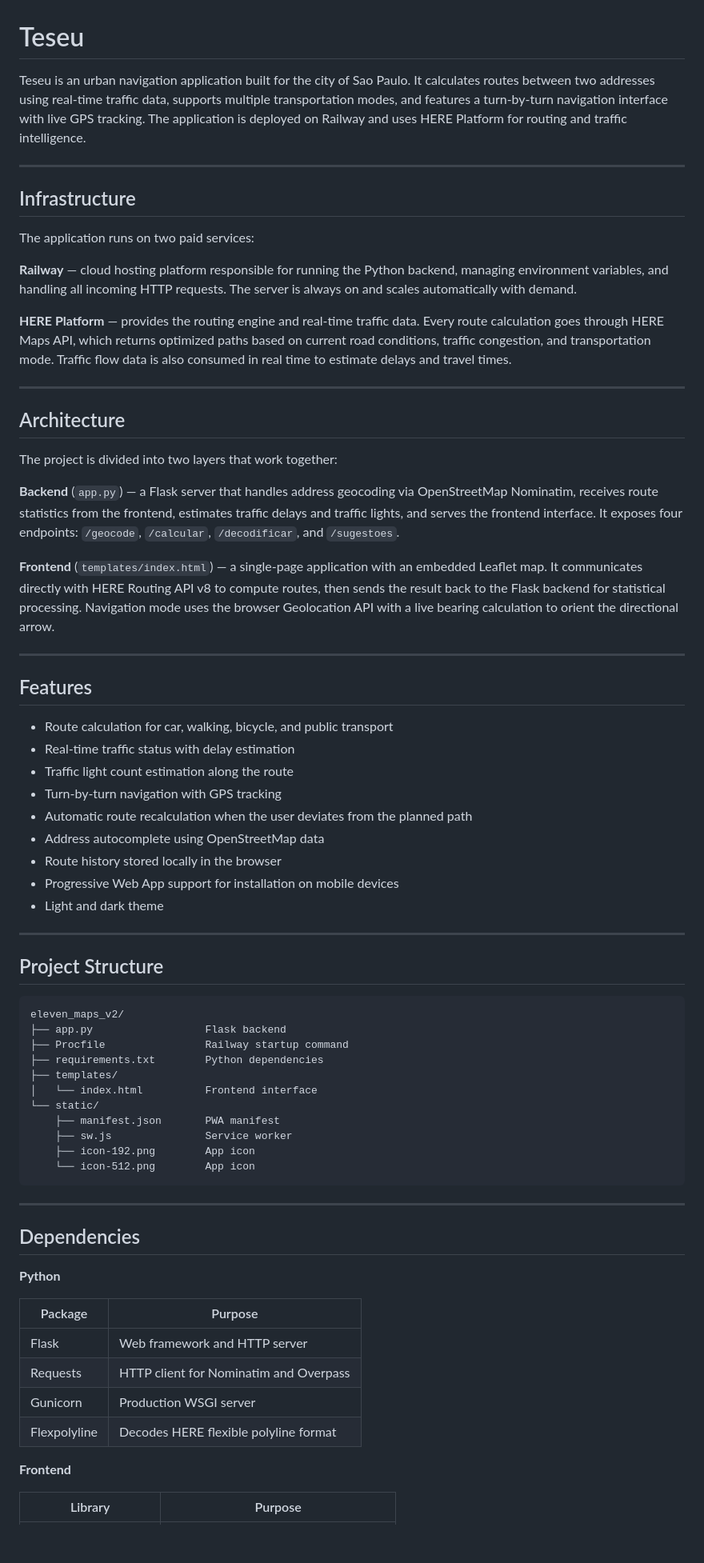
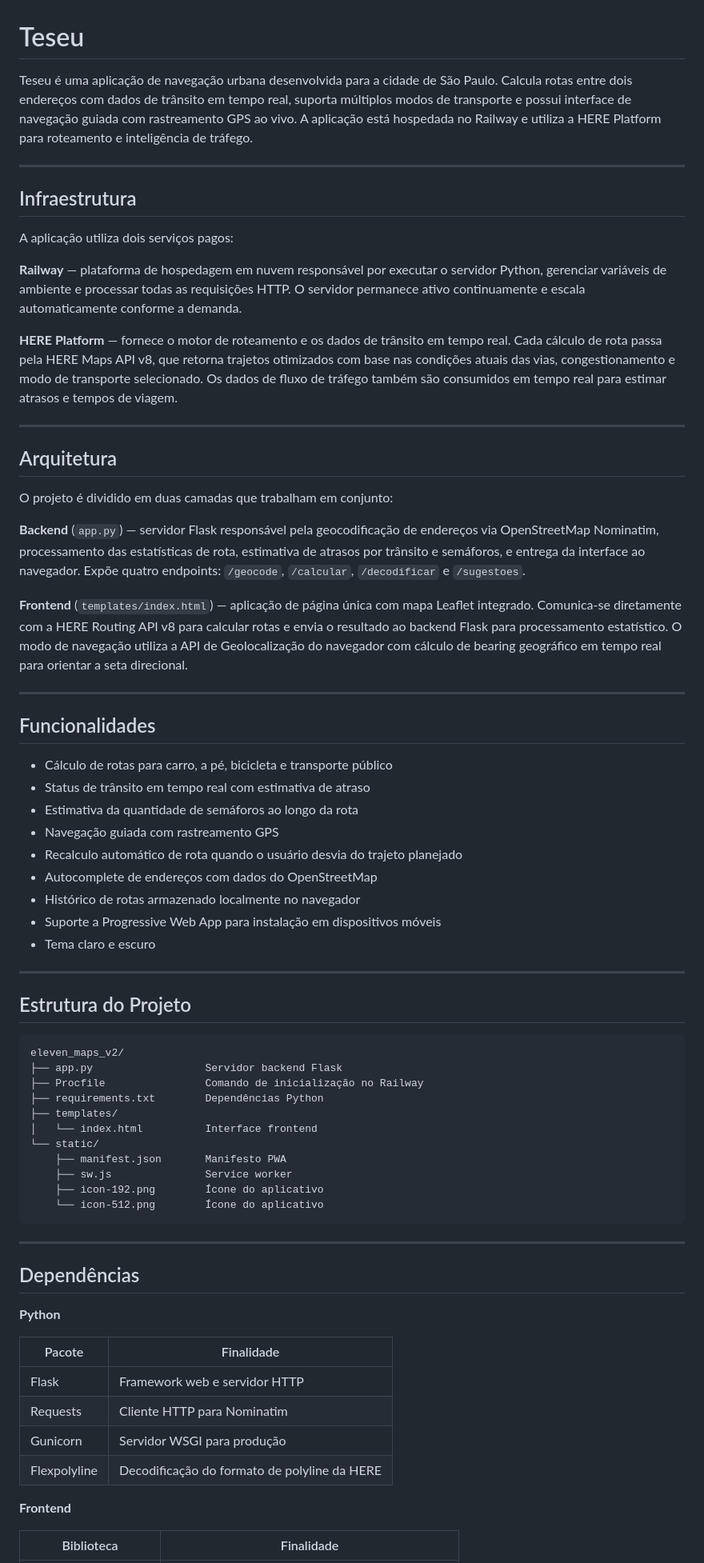
Before and after one commit to cassioforza-blip/eleven-maps-v2, a Markdown page: README.md, the part around one of its changes. Shown at 80% size. GitHub-like rendering; blank space fills up the shorter version.

Commit message:
feat: Teseu - versao completa

````diff
--- a/README.md
+++ b/README.md
@@ -1,73 +1,73 @@
 # Teseu
 
-Teseu is an urban navigation application built for the city of Sao Paulo. It calculates routes between two addresses using real-time traffic data, supports multiple transportation modes, and features a turn-by-turn navigation interface with live GPS tracking. The application is deployed on Railway and uses HERE Platform for routing and traffic intelligence.
+Teseu é uma aplicação de navegação urbana desenvolvida para a cidade de São Paulo. Calcula rotas entre dois endereços com dados de trânsito em tempo real, suporta múltiplos modos de transporte e possui interface de navegação guiada com rastreamento GPS ao vivo. A aplicação está hospedada no Railway e utiliza a HERE Platform para roteamento e inteligência de tráfego.
 
 ---
 
-## Infrastructure
+## Infraestrutura
 
-The application runs on two paid services:
+A aplicação utiliza dois serviços pagos:
 
-**Railway** — cloud hosting platform responsible for running the Python backend, managing environment variables, and handling all incoming HTTP requests. The server is always on and scales automatically with demand.
+**Railway** — plataforma de hospedagem em nuvem responsável por executar o servidor Python, gerenciar variáveis de ambiente e processar todas as requisições HTTP. O servidor permanece ativo continuamente e escala automaticamente conforme a demanda.
 
-**HERE Platform** — provides the routing engine and real-time traffic data. Every route calculation goes through HERE Maps API, which returns optimized paths based on current road conditions, traffic congestion, and transportation mode. Traffic flow data is also consumed in real time to estimate delays and travel times.
+**HERE Platform** — fornece o motor de roteamento e os dados de trânsito em tempo real. Cada cálculo de rota passa pela HERE Maps API v8, que retorna trajetos otimizados com base nas condições atuais das vias, congestionamento e modo de transporte selecionado. Os dados de fluxo de tráfego também são consumidos em tempo real para estimar atrasos e tempos de viagem.
 
 ---
 
-## Architecture
+## Arquitetura
 
-The project is divided into two layers that work together:
+O projeto é dividido em duas camadas que trabalham em conjunto:
 
-**Backend** (`app.py`) — a Flask server that handles address geocoding via OpenStreetMap Nominatim, receives route statistics from the frontend, estimates traffic delays and traffic lights, and serves the frontend interface. It exposes four endpoints: `/geocode`, `/calcular`, `/decodificar`, and `/sugestoes`.
+**Backend** (`app.py`) — servidor Flask responsável pela geocodificação de endereços via OpenStreetMap Nominatim, processamento das estatísticas de rota, estimativa de atrasos por trânsito e semáforos, e entrega da interface ao navegador. Expõe quatro endpoints: `/geocode`, `/calcular`, `/decodificar` e `/sugestoes`.
 
-**Frontend** (`templates/index.html`) — a single-page application with an embedded Leaflet map. It communicates directly with HERE Routing API v8 to compute routes, then sends the result back to the Flask backend for statistical processing. Navigation mode uses the browser Geolocation API with a live bearing calculation to orient the directional arrow.
+**Frontend** (`templates/index.html`) — aplicação de página única com mapa Leaflet integrado. Comunica-se diretamente com a HERE Routing API v8 para calcular rotas e envia o resultado ao backend Flask para processamento estatístico. O modo de navegação utiliza a API de Geolocalização do navegador com cálculo de bearing geográfico em tempo real para orientar a seta direcional.
 
 ---
 
-## Features
+## Funcionalidades
 
-- Route calculation for car, walking, bicycle, and public transport
-- Real-time traffic status with delay estimation
-- Traffic light count estimation along the route
-- Turn-by-turn navigation with GPS tracking
-- Automatic route recalculation when the user deviates from the planned path
-- Address autocomplete using OpenStreetMap data
-- Route history stored locally in the browser
-- Progressive Web App support for installation on mobile devices
-- Light and dark theme
+- Cálculo de rotas para carro, a pé, bicicleta e transporte público
+- Status de trânsito em tempo real com estimativa de atraso
+- Estimativa da quantidade de semáforos ao longo da rota
+- Navegação guiada com rastreamento GPS
+- Recalculo automático de rota quando o usuário desvia do trajeto planejado
+- Autocomplete de endereços com dados do OpenStreetMap
+- Histórico de rotas armazenado localmente no navegador
+- Suporte a Progressive Web App para instalação em dispositivos móveis
+- Tema claro e escuro
 
 ---
 
-## Project Structure
+## Estrutura do Projeto
 
 ```
 eleven_maps_v2/
-├── app.py                  Flask backend
-├── Procfile                Railway startup command
-├── requirements.txt        Python dependencies
+├── app.py                  Servidor backend Flask
+├── Procfile                Comando de inicialização no Railway
+├── requirements.txt        Dependências Python
 ├── templates/
-│   └── index.html          Frontend interface
+│   └── index.html          Interface frontend
 └── static/
-    ├── manifest.json       PWA manifest
+    ├── manifest.json       Manifesto PWA
     ├── sw.js               Service worker
-    ├── icon-192.png        App icon
-    └── icon-512.png        App icon
+    ├── icon-192.png        Ícone do aplicativo
+    └── icon-512.png        Ícone do aplicativo
 ```
 
 ---
 
-## Dependencies
+## Dependências
 
 **Python**
 
-| Package | Purpose |
+| Pacote | Finalidade |
 |---|---|
-| Flask | Web framework and HTTP server |
-| Requests | HTTP client for Nominatim and Overpass |
-| Gunicorn | Production WSGI server |
-| Flexpolyline | Decodes HERE flexible polyline format |
+| Flask | Framework web e servidor HTTP |
+| Requests | Cliente HTTP para Nominatim |
+| Gunicorn | Servidor WSGI para produção |
+| Flexpolyline | Decodificação do formato de polyline da HERE |
 
 **Frontend**
 
-| Library | Purpose |
+| Biblioteca | Finalidade |
 |---|---|
````
Also changed, not shown: other parts of README.md (+38 -35 lines).
